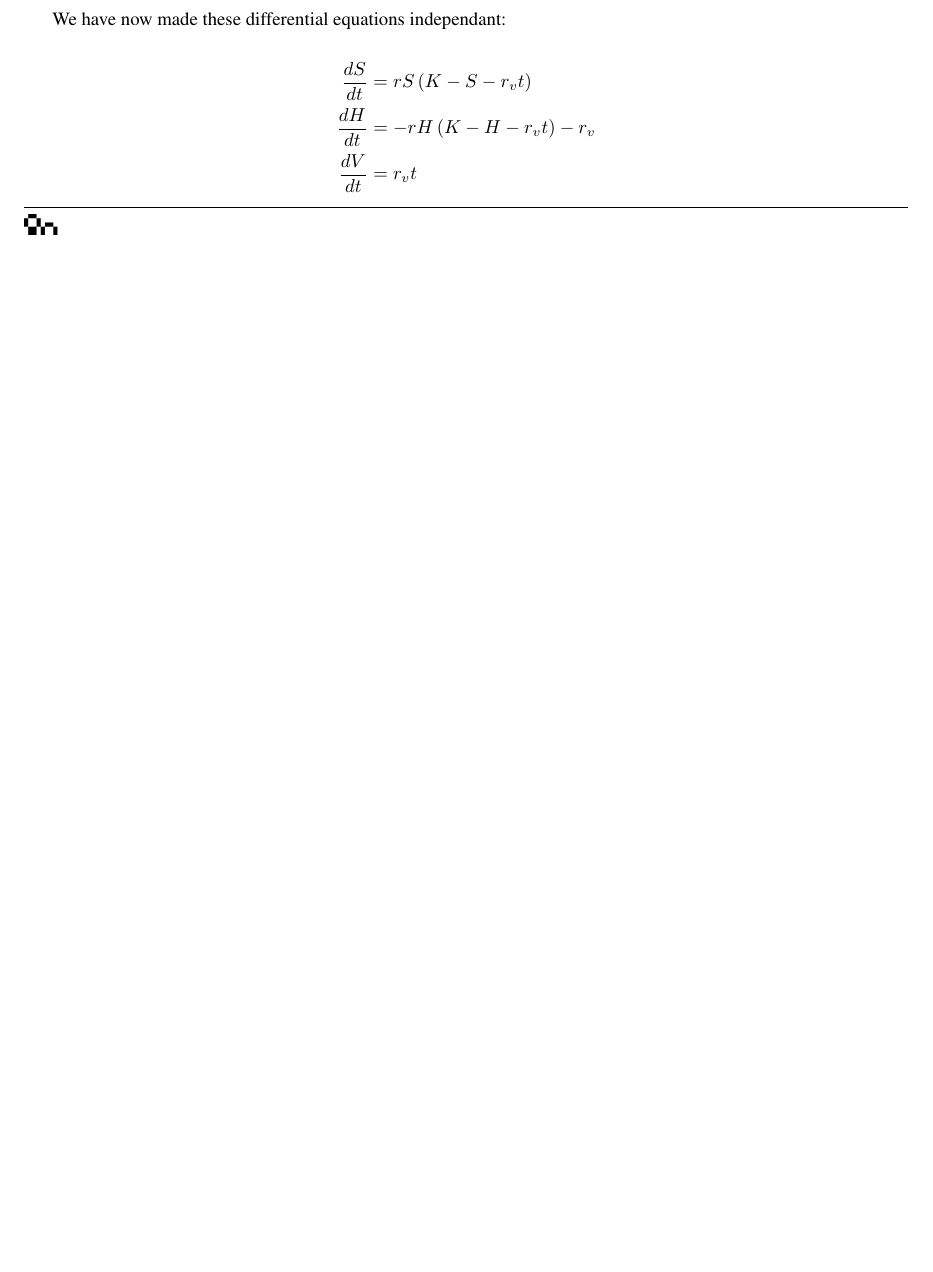
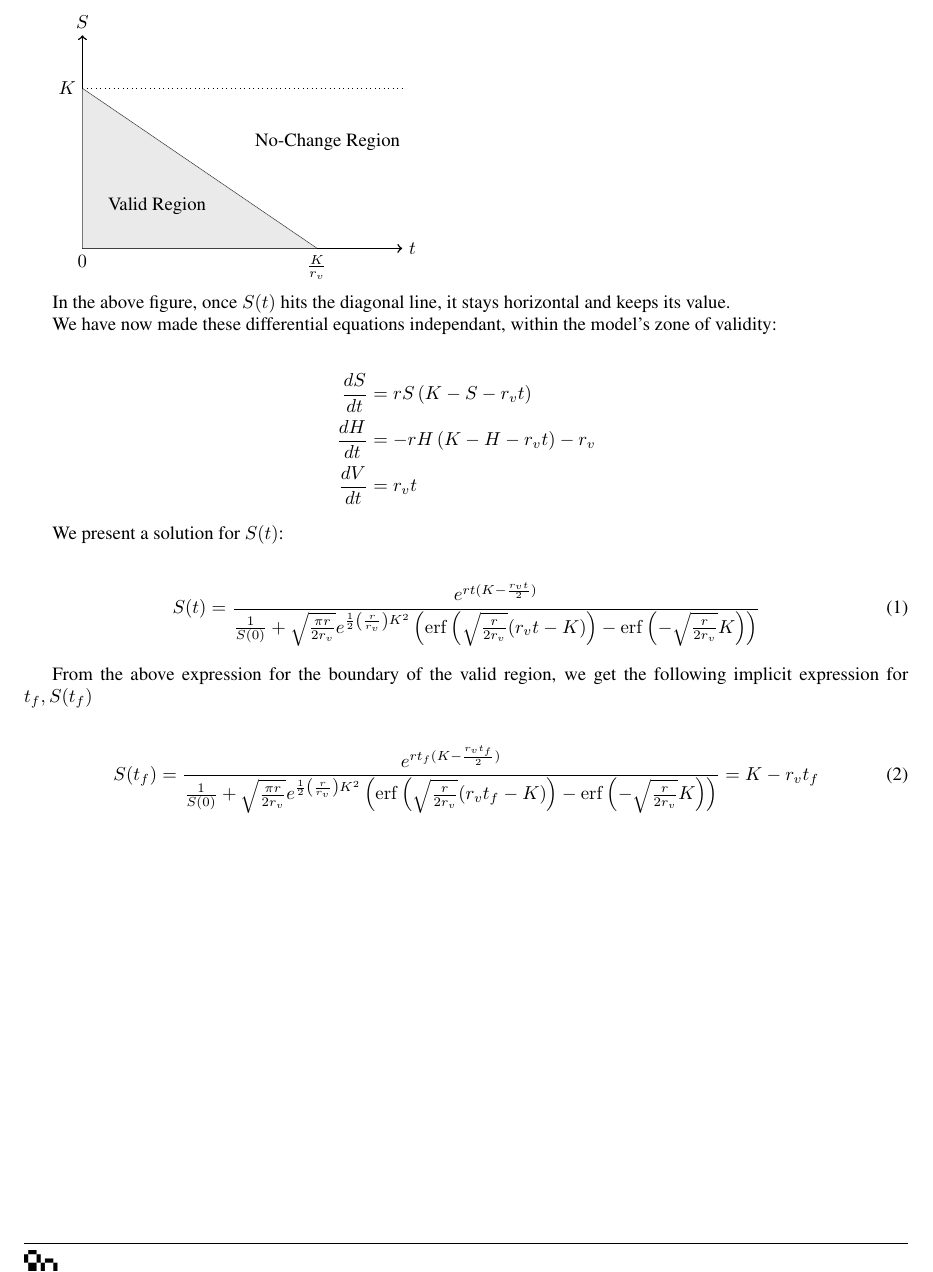
Before and after one commit to PapaCharlie/MATH3610-PROJ1, a LaTeX document (proj1.tex): part of page 2 of 2 before the commit and part of page 3 of 3 after it, cut at the place of the change, the shorter picture padded with empty space. Compiled offline with pdfLaTeX.

Commit message:
Closed form for S

```diff
--- a/proj1.tex
+++ b/proj1.tex
@@ -33,6 +33,8 @@ literate={~} {\texttildelow}{1}}
 \newcommand{\p}[1]{\times 10^{#1}}
 \renewcommand{\headrulewidth}{0pt}
 \renewcommand{\footrulewidth}{0.5pt}
+
+\DeclareMathOperator\erf{erf}
 
 \begin{document}
 \maketitle
@@ -154,7 +156,26 @@ Therefore, the model is valid as long as:
 
 \[ K \geq S + r_v t \]
 
-We have now made these differential equations independant:
+\begin{tikzpicture}[scale=2.0]
+	\coordinate[label=below:{$0$}] (origin) at (0,0);
+	\draw[<->, thick] (0,2) node (saxis) [above] {$S$}
+	|- (3,0) node (taxis) [right] {$t$};
+
+	\coordinate[label=left:{$K$}] (sintercept) at (0,1.5);
+	\coordinate[label=below:{$\frac{K}{r_v}$}] (tintercept) at (2.2,0);
+	\draw (sintercept) -- (tintercept);
+	\fill[gray!20, opacity=0.8] (origin) -- (sintercept) -- (tintercept) -- cycle;
+
+	\draw[dotted] (sintercept) -- (3.0, 1.5);
+	\node (valid) at (0.7,0.4) {Valid Region};
+	\node (endregion) at (2.3, 1.0) {No-Change Region};
+\end{tikzpicture}
+
+In the above figure, once $S(t)$ hits the diagonal line,
+	it stays horizontal and keeps its value.
+
+We have now made these differential equations independant,
+	within the model's zone of validity:
 
 \begin{align*}
 \frac{dS}{dt} & = r S \left( K - S - r_v t \right)\\
@@ -162,6 +183,29 @@ We have now made these differential equations independant:
 \frac{dV}{dt} & = r_v t
 \end{align*}
 
+We present a solution for $S(t)$:
+
+\begin{align}
+S(t) & =
+	\frac{e^{ r t (K - \frac{ r_v t}{2})}}
+	{\frac{1}{S(0)} + \sqrt{\frac{\pi r}{2 r_v}}
+		e^{\frac12 \left( \frac{r}{r_v} \right) K^2}
+		\left(\erf\left(  \sqrt{\frac{r}{2 r_v}} (r_v t - K ) \right)
+			- \erf\left( - \sqrt{\frac{r}{2 r_v}} K \right) \right)}
+\end{align}
+
+From the above expression for the boundary of the valid region,
+	we get the following implicit expression for $t_f, S(t_f)$
+
+\begin{align}
+S(t_f) =
+	\frac{e^{ r t_f (K - \frac{ r_v t_f }{2})}}
+	{\frac{1}{S(0)} + \sqrt{\frac{\pi r}{2 r_v}}
+		e^{\frac12 \left( \frac{r}{r_v} \right) K^2}
+		\left(\erf\left(  \sqrt{\frac{r}{2 r_v}} (r_v t_f - K ) \right)
+			- \erf\left( - \sqrt{\frac{r}{2 r_v}} K \right) \right)}
+	& = K - r_v t_f
+\end{align}
 
 
 \end{document}
```
